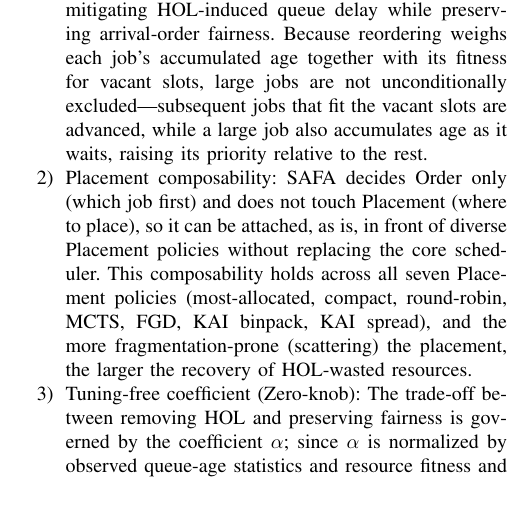
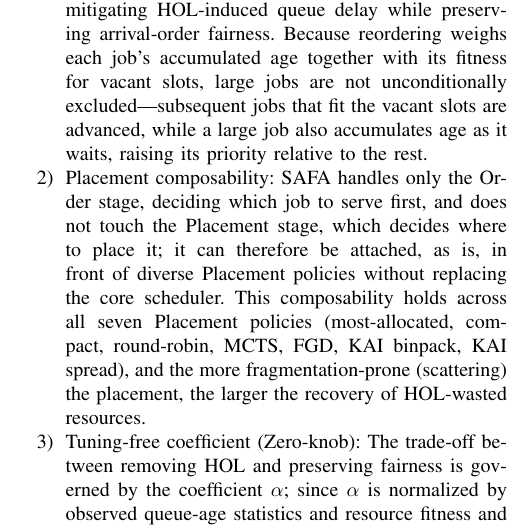
Before and after one commit to mystous/gpu_scheduler, a LaTeX paper (sn-article-en.tex): part of one column of page 2 of 12, cut so that both start at the same text, the shorter picture padded with empty space. Compiled offline with pdfLaTeX.

Commit message:
기여 2 Order/Placement 병기 괄호 제거 — 초록과 동일 원칙 재서술
Co-Authored-By: Claude Fable 5 <noreply@anthropic.com>
Claude-Session: https://claude.ai/code/session_019JRS2YyYUVZ6nW9KJ9bhJF

```diff
--- a/sn-article-en.tex
+++ b/sn-article-en.tex
@@ -72,7 +72,7 @@ In addition, recently proposed GPU schedulers each carry further limitations of
 Such sophisticated schedulers commonly depend on information outside the queue---ranking models, performance/throughput profiles, runtime estimates, auction-solver inputs, and so on---and this auxiliary information entails profiling cost, prediction error, and computational overhead, and requires dedicated infrastructure. This work proposes Starvation-Aware Fair Aging (SAFA), which remedies these drawbacks. SAFA operates only on information directly observable in the queue (waiting time, resource demand, relative age). It does not attack the NP-hard problem head-on; it removes only Head-of-Line (HOL) blocking\cite{karol1987hol}---the classic packet-switching problem in which a blocked head job delays the jobs behind it, and which also arises structurally in GPU server pools---that stems from resource fragmentation. Leaving the core scheduler untouched, it mitigates the queue delay and arrival-order unfairness that HOL causes. SAFA's key contributions are as follows.
 \begin{enumerate}
 \item Starvation-free reordering: A large job requesting close to a single server's maximum GPU count sometimes fails to obtain a gang-scheduling slot and starves, and once the queue head is blocked (HOL), subsequent jobs are delayed even while GPUs remain available. SAFA monitors pending jobs' waiting times and resource demands and reorders the queue dynamically, mitigating HOL-induced queue delay while preserving arrival-order fairness. Because reordering weighs each job's accumulated age together with its fitness for vacant slots, large jobs are not unconditionally excluded---subsequent jobs that fit the vacant slots are advanced, while a large job also accumulates age as it waits, raising its priority relative to the rest.
-\item Placement composability: SAFA decides Order only (which job first) and does not touch Placement (where to place), so it can be attached, as is, in front of diverse Placement policies without replacing the core scheduler. This composability holds across all seven Placement policies (most-allocated, compact, round-robin, MCTS, FGD, KAI binpack, KAI spread), and the more fragmentation-prone (scattering) the placement, the larger the recovery of HOL-wasted resources.
+\item Placement composability: SAFA handles only the Order stage, deciding which job to serve first, and does not touch the Placement stage, which decides where to place it; it can therefore be attached, as is, in front of diverse Placement policies without replacing the core scheduler. This composability holds across all seven Placement policies (most-allocated, compact, round-robin, MCTS, FGD, KAI binpack, KAI spread), and the more fragmentation-prone (scattering) the placement, the larger the recovery of HOL-wasted resources.
 \item Tuning-free coefficient (Zero-knob): The trade-off between removing HOL and preserving fairness is governed by the coefficient $\alpha$; since $\alpha$ is normalized by observed queue-age statistics and resource fitness and determined dynamically, the tuning knob is eliminated and no re-tuning is needed as the workload changes.
 
 \end{enumerate}
```
